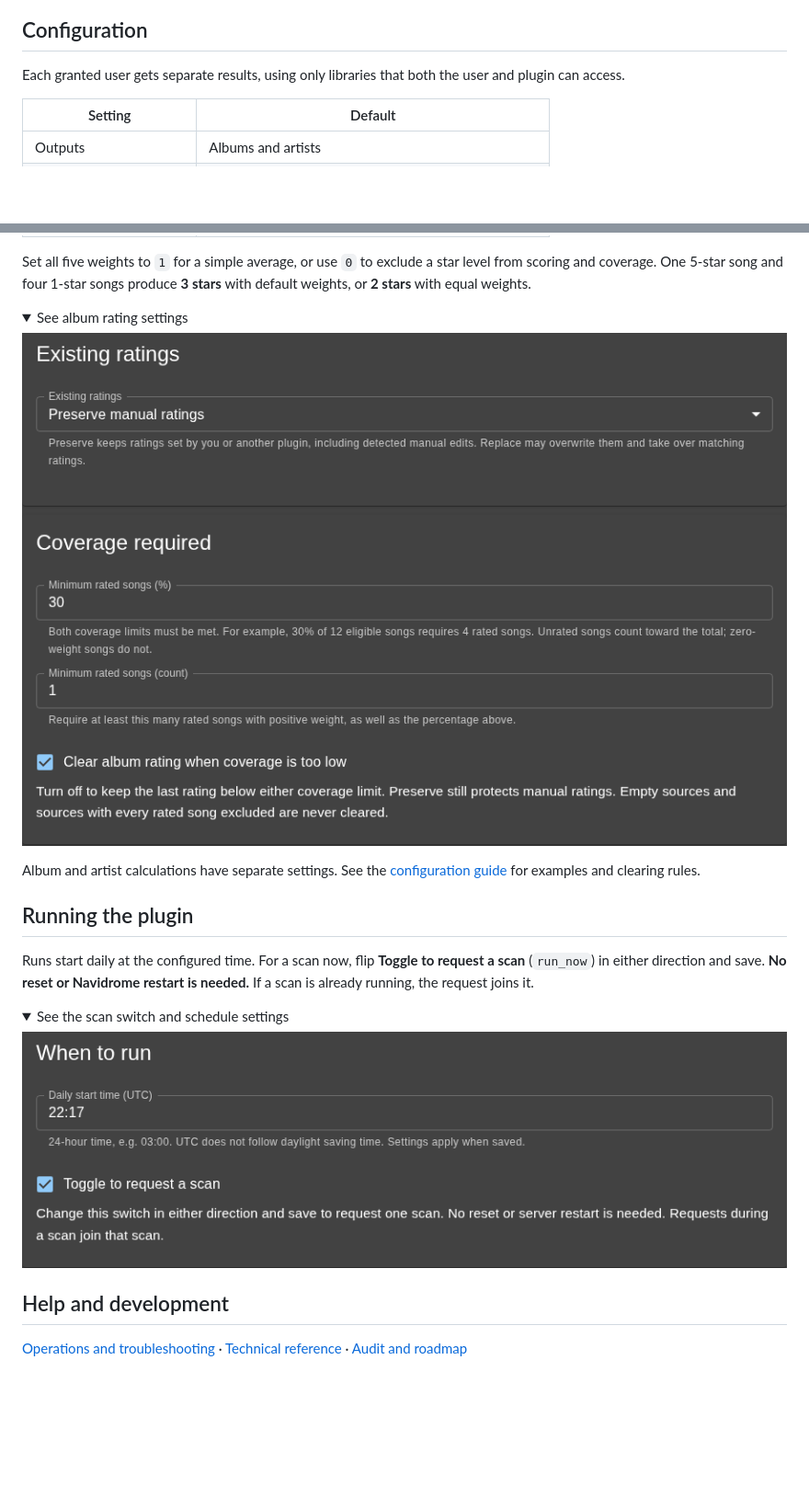
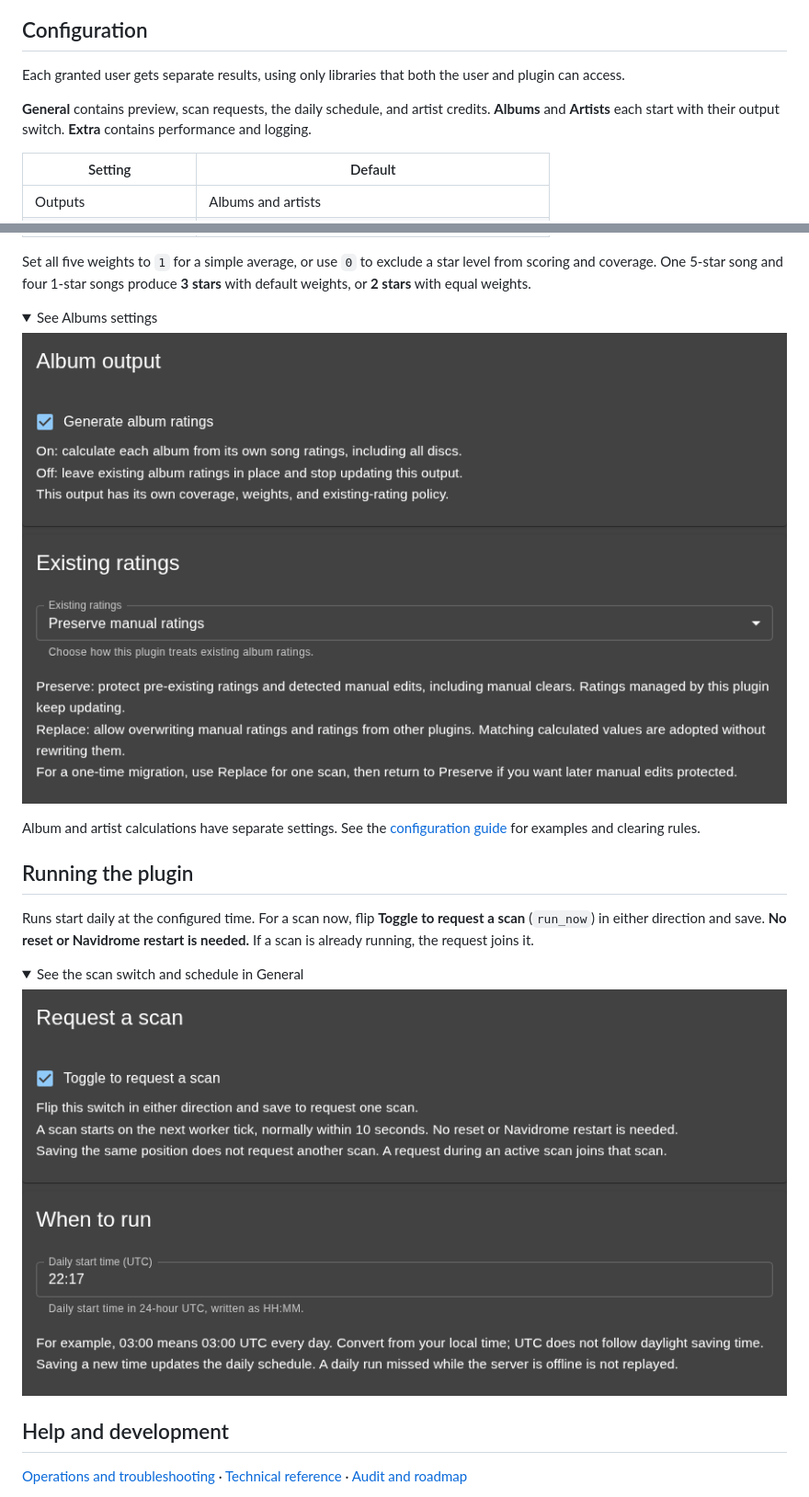
Before and after one commit to JLS1996/navidrome-automatic-rating-plugin, a Markdown page: README.md, 2 parts joined by grey strips. Shown at 92% size. Rendered like a GitHub page; pictures changed too: docs/images/album-ratings.png, docs/images/scan-and-schedule.png; folded sections open; blank space fills up the shorter version.

Commit message:
Clarify settings help and reorganize tabs (v0.4.1)

```diff
--- a/README.md
+++ b/README.md
@@ -53,6 +53,8 @@ For upgrades, keep the filename and plugin storage so generated ratings stay rec
 
 Each granted user gets separate results, using only libraries that both the user and plugin can access.
 
+**General** contains preview, scan requests, the daily schedule, and artist credits. **Albums** and **Artists** each start with their output switch. **Extra** contains performance and logging.
+
 | Setting | Default |
 |---|---|
 | Outputs | Albums and artists |
@@ -65,5 +67,5 @@ Each granted user gets separate results, using only libraries that both the user
 Set all five weights to `1` for a simple average, or use `0` to exclude a star level from scoring and coverage. One 5-star song and four 1-star songs produce **3 stars** with default weights, or **2 stars** with equal weights.
 
 <details>
-<summary>See album rating settings</summary>
+<summary>See Albums settings</summary>
 
@@ -78,7 +80,7 @@ Album and artist calculations have separate settings. See the [configuration gui
 Runs start daily at the configured time. For a scan now, flip **Toggle to request a scan** (`run_now`) in either direction and save. **No reset or Navidrome restart is needed.** If a scan is already running, the request joins it.
 
 <details>
-<summary>See the scan switch and schedule settings</summary>
+<summary>See the scan switch and schedule in General</summary>
 
 ![Daily schedule and the scan request switch](docs/images/scan-and-schedule.png)
 
```
Also changed, not shown: other parts of README.md (+3 -3 lines), RELEASE_NOTES.md (+17 -15 lines), docs/CONFIGURATION.md (+1 -1 lines), docs/images/general.png (added), docs/images/start-here.png (deleted), 4 other files.
